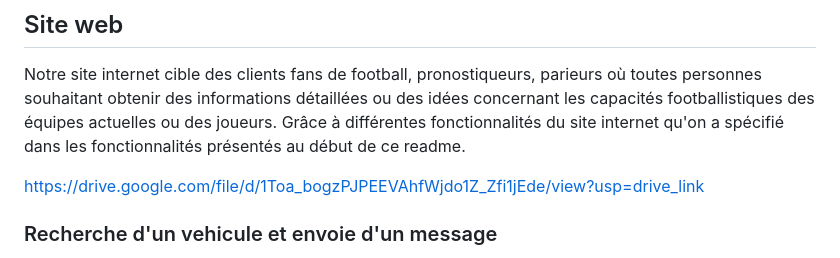
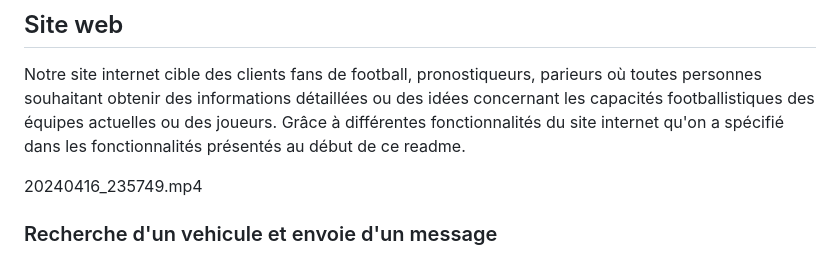
Before and after one commit to Wassil91/SoccerStats, a Markdown page: Readme.md, the part around the change. GitHub-like rendering.

```diff
--- a/Readme.md
+++ b/Readme.md
@@ -126,7 +126,7 @@ Pour lancer MongoDBCompass il suffit de lancer l'application .
 Notre site internet cible des clients fans de football, pronostiqueurs, parieurs où toutes personnes souhaitant obtenir des informations détaillées ou des idées concernant les capacités footballistiques des équipes actuelles ou des joueurs. Grâce à différentes fonctionnalités du site internet qu'on a spécifié dans les fonctionnalités présentés au début de ce readme.
 
 
-https://drive.google.com/file/d/1Toa_bogzPJPEEVAhfWjdo1Z_Zfi1jEde/view?usp=drive_link
+20240416_235749.mp4
 
 ### Recherche d'un vehicule et envoie d'un message
 
```
